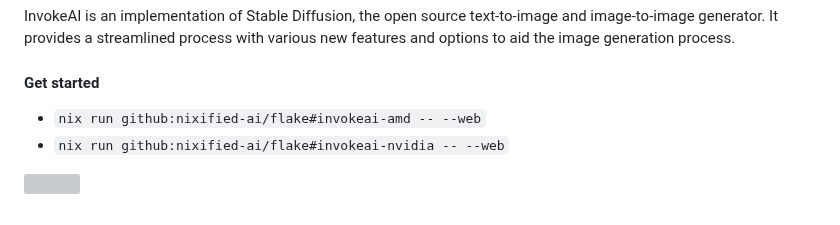
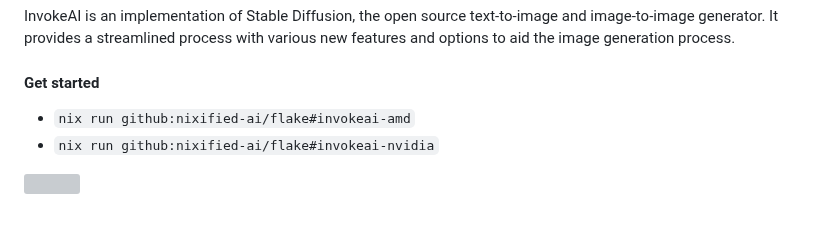
Before and after one commit to nixified-ai/flake, a Markdown page: website/src/index.md, the part around the change. Drawn GitHub-style; grey boxes are pictures that could not be loaded.

```diff
--- a/website/src/index.md
+++ b/website/src/index.md
@@ -95,7 +95,7 @@ InvokeAI is an implementation of Stable Diffusion, the open source text-to-image
 
 #### Get started
 
-- `nix run github:nixified-ai/flake#invokeai-amd -- --web`
-- `nix run github:nixified-ai/flake#invokeai-nvidia -- --web`
+- `nix run github:nixified-ai/flake#invokeai-amd`
+- `nix run github:nixified-ai/flake#invokeai-nvidia`
 
 ![](https://raw.githubusercontent.com/nixified-ai/flake/images/invokeai.webp)
```
